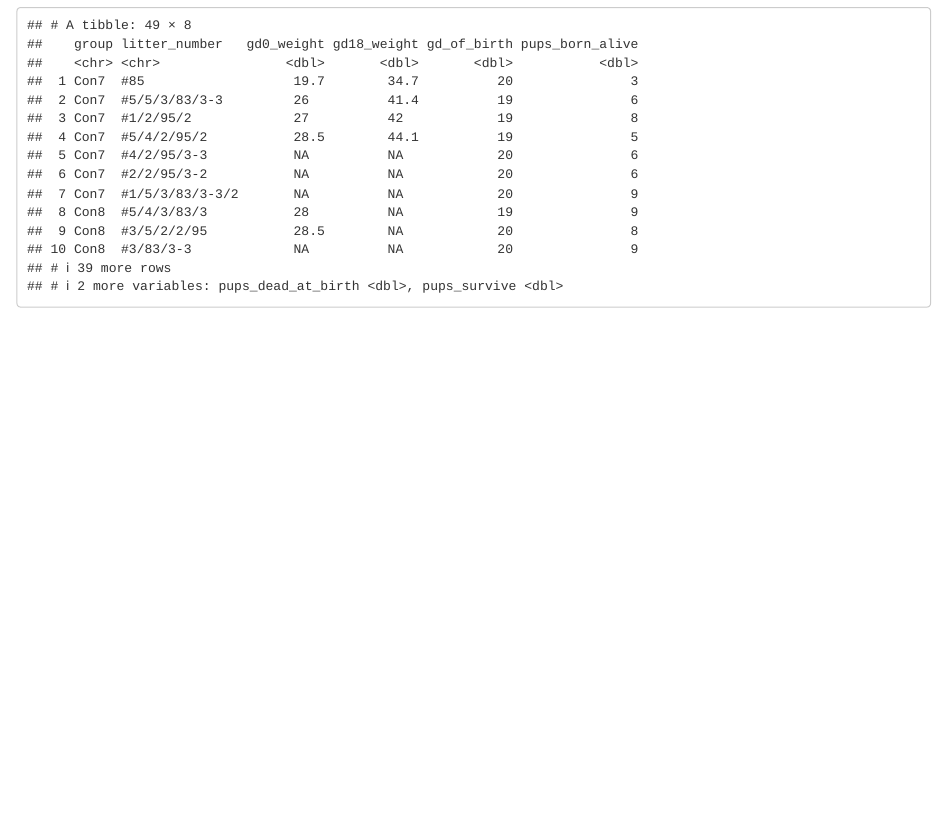
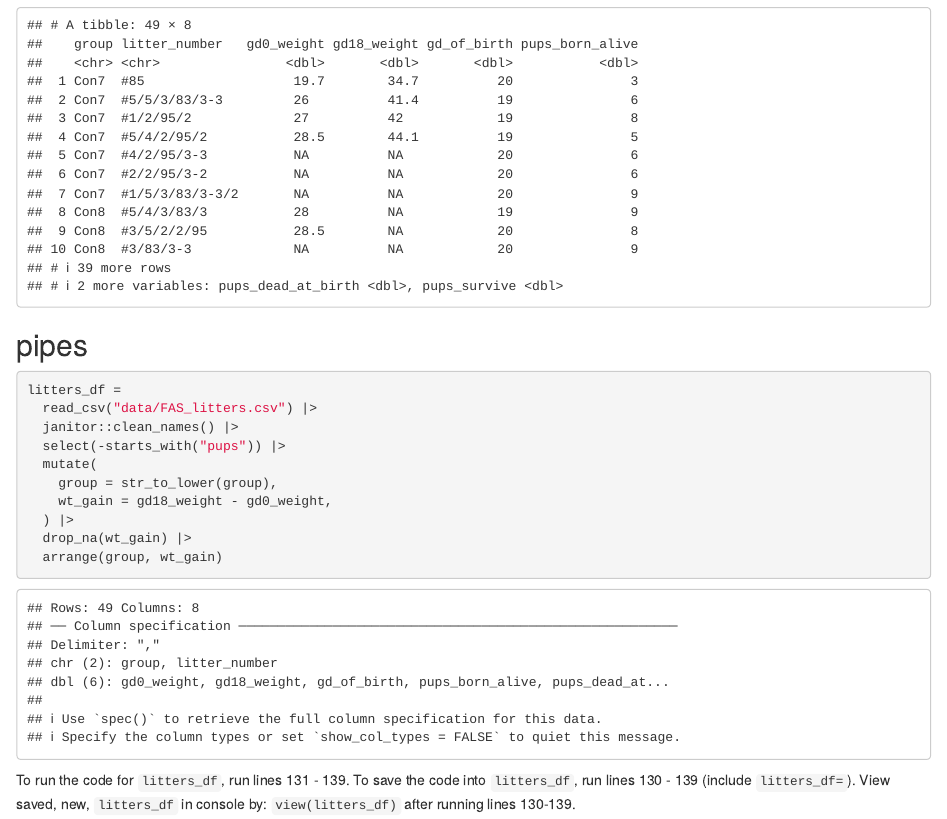
Before and after one commit to quinnra3/data_wrangling_i, an R Markdown document (data_manipulation.Rmd): the page in a window 1100 px wide, from 10810 px down. The pictures show the output file data_manipulation.html that the author committed with the source, opened offline.

Commit message:
data manipulation - final commit

````diff
--- a/data_manipulation.Rmd
+++ b/data_manipulation.Rmd
@@ -122,8 +122,21 @@ drop_na(litters_df, gd0_weight)
 arrange(litters_df, gd0_weight)
 
 arrange(litters_df, group, gd0_weight)
+```
 
+## pipes
 
-
+```{r}
+litters_df =
+  read_csv("data/FAS_litters.csv") |>
+  janitor::clean_names() |>
+  select(-starts_with("pups")) |>
+  mutate(
+    group = str_to_lower(group),
+    wt_gain = gd18_weight - gd0_weight,
+  ) |>
+  drop_na(wt_gain) |>
+  arrange(group, wt_gain)
 
 ```
+To run the code for `litters_df`, run lines 131 - 139. To save the code into `litters_df`, run lines 130 - 139 (include `litters_df=`). View saved, new, `litters_df` in console by: `view(litters_df)` after running lines 130-139.
````
Also changed, not shown: README.md, data_manipulation.html, data_manipulation.Rmd (4 more changed lines), 2 other files.
